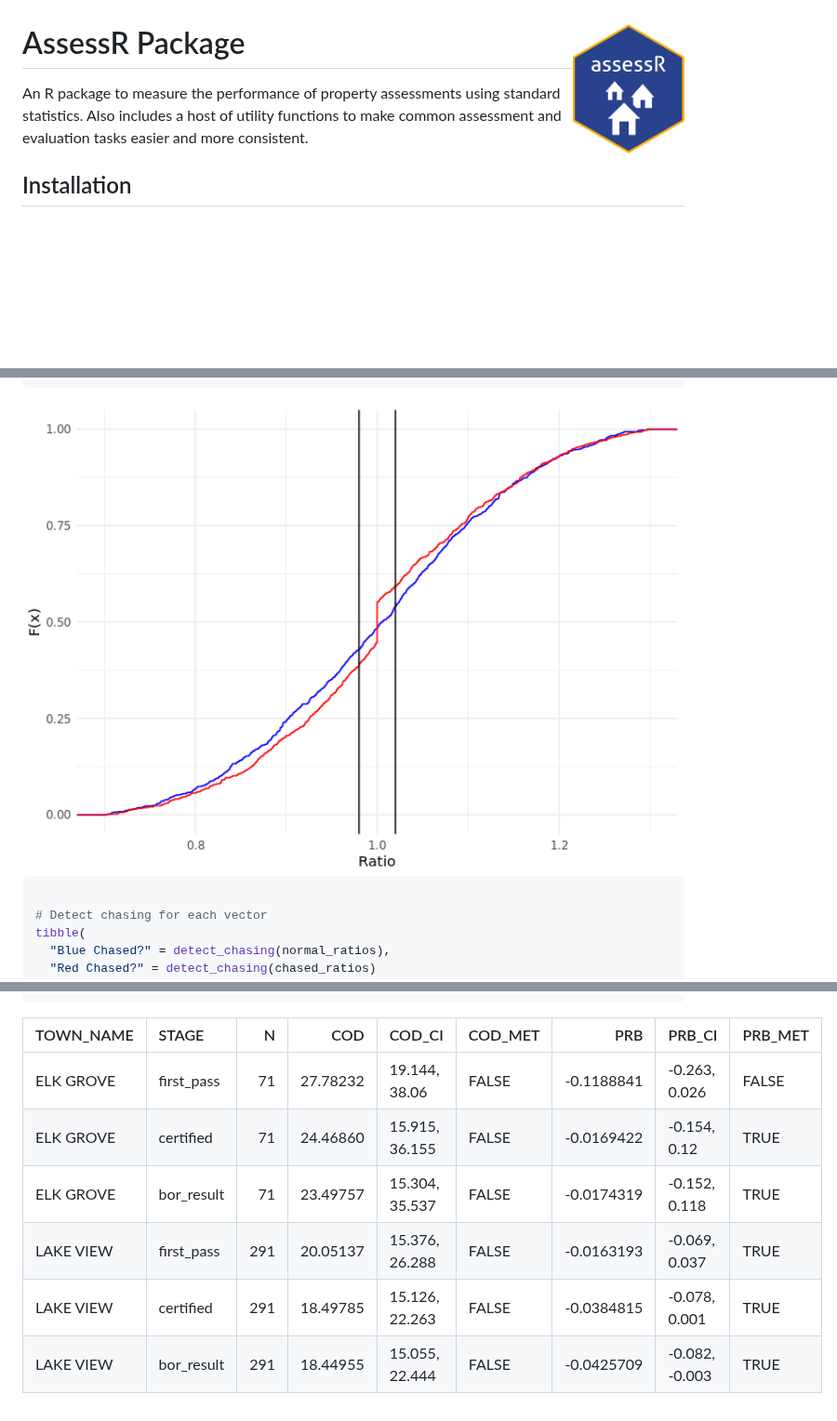
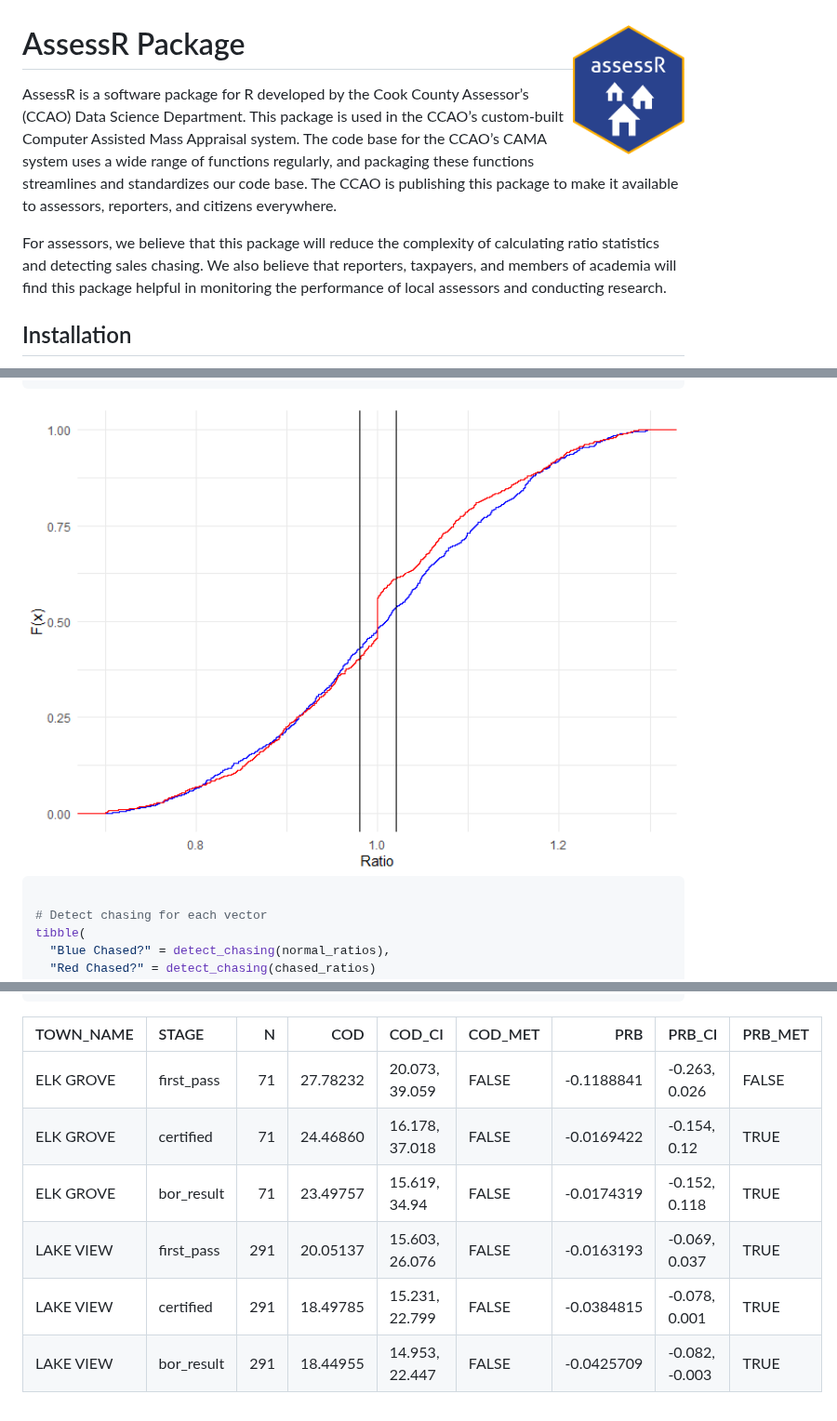
Before and after one commit to ccao-data/assessr, a Markdown page: README.md, 3 parts joined by grey strips. Shown at 93% size. GitHub-like rendering; pictures changed too: man/figures/README-unnamed-chunk-4-1.png; blank space fills up the shorter version.

Commit message:
intro language

```diff
--- a/README.md
+++ b/README.md
@@ -3,9 +3,19 @@
 
 # AssessR Package <a href="https://gitlab.com/ccao-data-science---modeling/packages/assessr"><img src="man/figures/logo.png" align="right" height="139"/></a>
 
-An R package to measure the performance of property assessments using
-standard statistics. Also includes a host of utility functions to make
-common assessment and evaluation tasks easier and more consistent.
+AssessR is a software package for R developed by the Cook County
+Assessor’s (CCAO) Data Science Department. This package is used in the
+CCAO’s custom-built Computer Assisted Mass Appraisal system. The code
+base for the CCAO’s CAMA system uses a wide range of functions
+regularly, and packaging these functions streamlines and standardizes
+our code base. The CCAO is publishing this package to make it available
+to assessors, reporters, and citizens everywhere.
+
+For assessors, we believe that this package will reduce the complexity
+of calculating ratio statistics and detecting sales chasing. We also
+believe that reporters, taxpayers, and members of academia will find
+this package helpful in monitoring the performance of local assessors
+and conducting research.
 
 ## Installation
 
@@ -253,9 +264,9 @@ combined %>%
 
 | TOWN\_NAME | STAGE       |   N |      COD | COD\_CI        | COD\_MET |         PRB | PRB\_CI         | PRB\_MET |
 | :--------- | :---------- | --: | -------: | :------------- | :------- | ----------: | :-------------- | :------- |
-| ELK GROVE  | first\_pass |  71 | 27.78232 | 19.144, 38.06  | FALSE    | \-0.1188841 | \-0.263, 0.026  | FALSE    |
-| ELK GROVE  | certified   |  71 | 24.46860 | 15.915, 36.155 | FALSE    | \-0.0169422 | \-0.154, 0.12   | TRUE     |
-| ELK GROVE  | bor\_result |  71 | 23.49757 | 15.304, 35.537 | FALSE    | \-0.0174319 | \-0.152, 0.118  | TRUE     |
-| LAKE VIEW  | first\_pass | 291 | 20.05137 | 15.376, 26.288 | FALSE    | \-0.0163193 | \-0.069, 0.037  | TRUE     |
-| LAKE VIEW  | certified   | 291 | 18.49785 | 15.126, 22.263 | FALSE    | \-0.0384815 | \-0.078, 0.001  | TRUE     |
-| LAKE VIEW  | bor\_result | 291 | 18.44955 | 15.055, 22.444 | FALSE    | \-0.0425709 | \-0.082, -0.003 | TRUE     |
+| ELK GROVE  | first\_pass |  71 | 27.78232 | 20.073, 39.059 | FALSE    | \-0.1188841 | \-0.263, 0.026  | FALSE    |
+| ELK GROVE  | certified   |  71 | 24.46860 | 16.178, 37.018 | FALSE    | \-0.0169422 | \-0.154, 0.12   | TRUE     |
+| ELK GROVE  | bor\_result |  71 | 23.49757 | 15.619, 34.94  | FALSE    | \-0.0174319 | \-0.152, 0.118  | TRUE     |
+| LAKE VIEW  | first\_pass | 291 | 20.05137 | 15.603, 26.076 | FALSE    | \-0.0163193 | \-0.069, 0.037  | TRUE     |
+| LAKE VIEW  | certified   | 291 | 18.49785 | 15.231, 22.799 | FALSE    | \-0.0384815 | \-0.078, 0.001  | TRUE     |
+| LAKE VIEW  | bor\_result | 291 | 18.44955 | 14.953, 22.447 | FALSE    | \-0.0425709 | \-0.082, -0.003 | TRUE     |
```
Also changed, not shown: other parts of README.md (+3 -2 lines), 1 other file.
